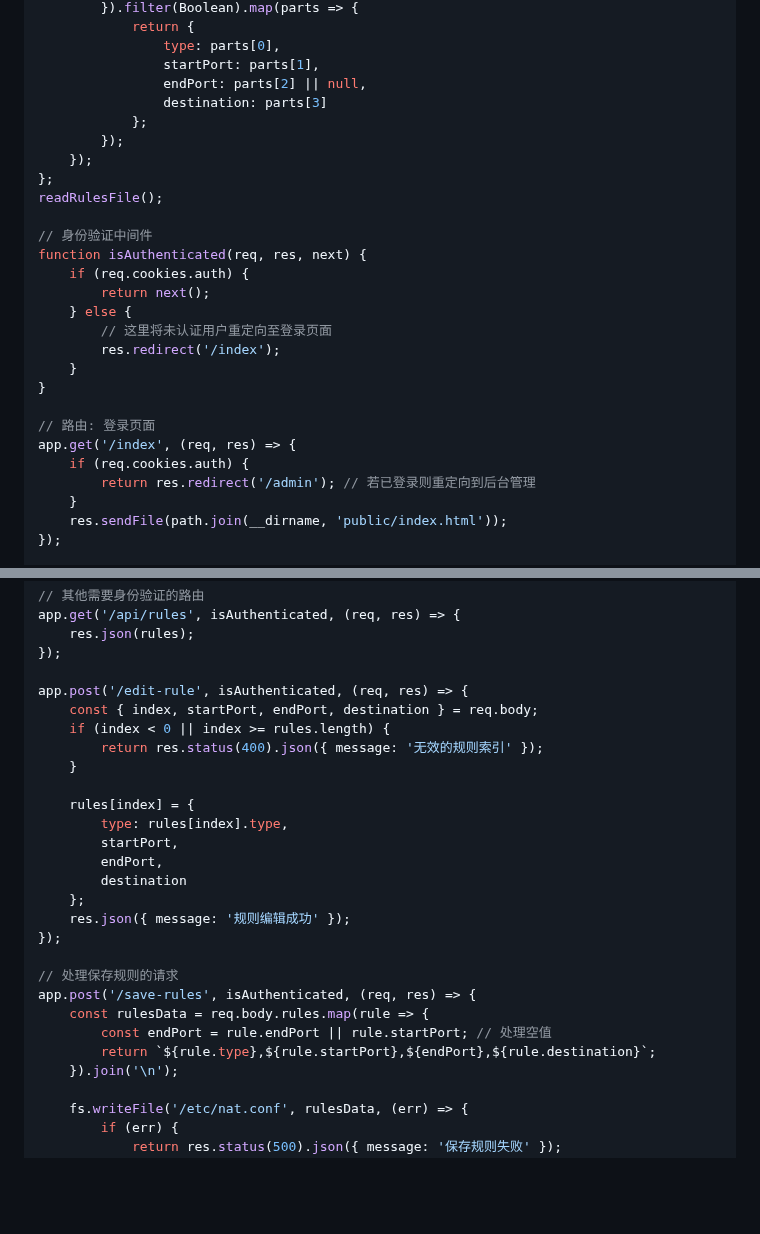
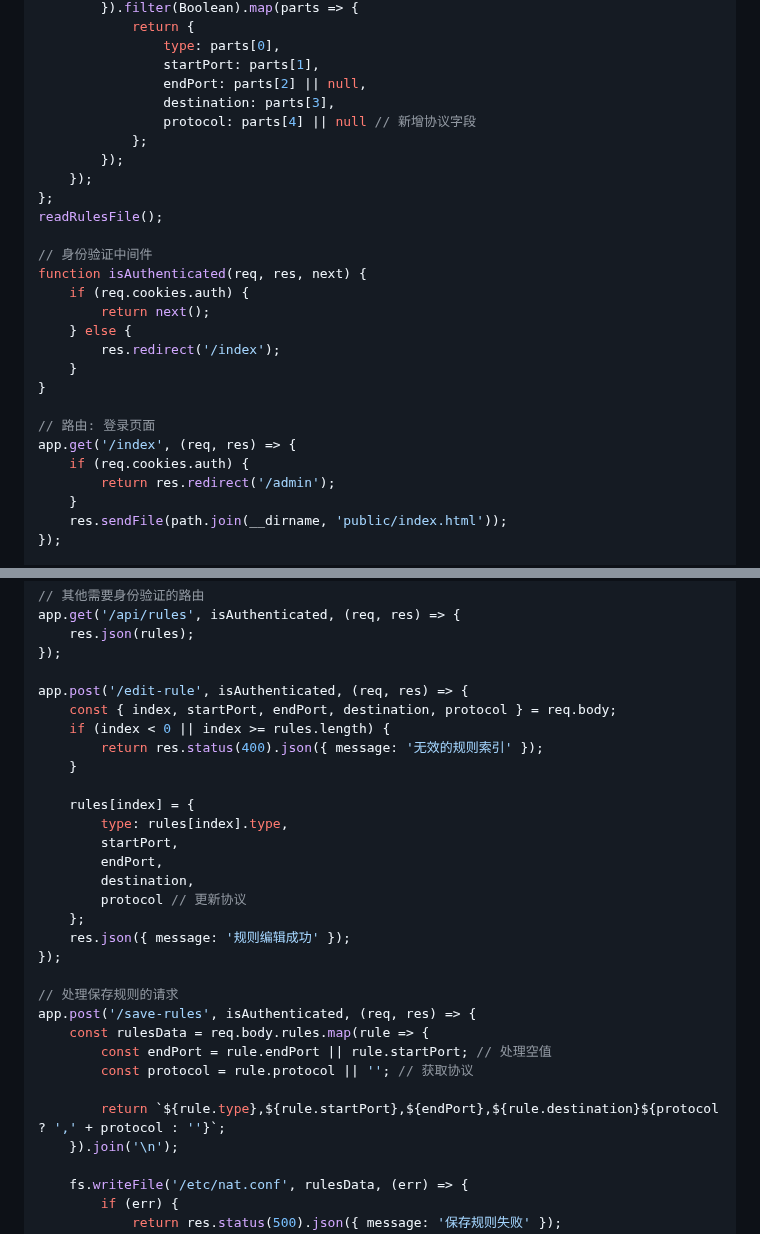
Before and after one commit to arloor/nftables-nat-rust, a Markdown page: webui/README.md, 2 parts joined by grey strips. GitHub-like rendering; blank space fills up the shorter version.

```diff
--- a/webui/README.md
+++ b/webui/README.md
@@ -161,7 +161,8 @@ const readRulesFile = () => {
                 type: parts[0],
                 startPort: parts[1],
                 endPort: parts[2] || null,
-                destination: parts[3]
+                destination: parts[3],
+                protocol: parts[4] || null // 新增协议字段
             };
         });
     });
@@ -173,7 +174,6 @@ function isAuthenticated(req, res, next) {
     if (req.cookies.auth) {
         return next();
     } else {
-        // 这里将未认证用户重定向至登录页面
         res.redirect('/index');
     }
 }
@@ -181,7 +181,7 @@ function isAuthenticated(req, res, next) {
 // 路由: 登录页面
 app.get('/index', (req, res) => {
     if (req.cookies.auth) {
-        return res.redirect('/admin'); // 若已登录则重定向到后台管理
+        return res.redirect('/admin');
     }
     res.sendFile(path.join(__dirname, 'public/index.html'));
 });
@@ -210,7 +210,7 @@ app.get('/api/rules', isAuthenticated, (req, res) => {
 });
 
 app.post('/edit-rule', isAuthenticated, (req, res) => {
-    const { index, startPort, endPort, destination } = req.body;
+    const { index, startPort, endPort, destination, protocol } = req.body;
     if (index < 0 || index >= rules.length) {
         return res.status(400).json({ message: '无效的规则索引' });
     }
@@ -219,7 +219,8 @@ app.post('/edit-rule', isAuthenticated, (req, res) => {
         type: rules[index].type,
         startPort,
         endPort,
-        destination
+        destination,
+        protocol // 更新协议
     };
     res.json({ message: '规则编辑成功' });
 });
@@ -228,7 +229,9 @@ app.post('/edit-rule', isAuthenticated, (req, res) => {
 app.post('/save-rules', isAuthenticated, (req, res) => {
     const rulesData = req.body.rules.map(rule => {
         const endPort = rule.endPort || rule.startPort; // 处理空值
-        return `${rule.type},${rule.startPort},${endPort},${rule.destination}`;
+        const protocol = rule.protocol || ''; // 获取协议
+
+        return `${rule.type},${rule.startPort},${endPort},${rule.destination}${protocol ? ',' + protocol : ''}`;
     }).join('\n');
 
     fs.writeFile('/etc/nat.conf', rulesData, (err) => {
```
Also changed, not shown: other parts of webui/README.md (+10 -17 lines).
